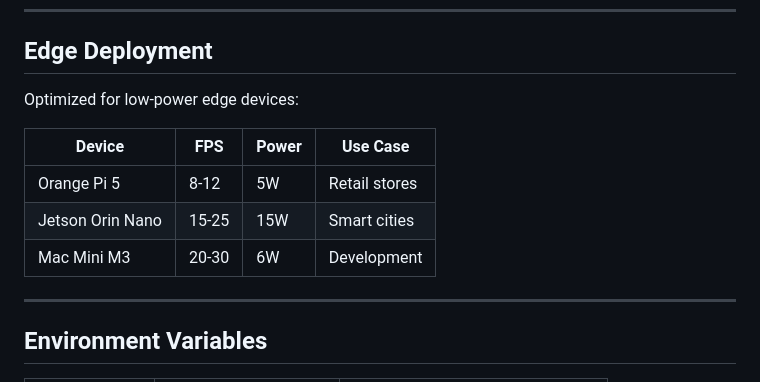
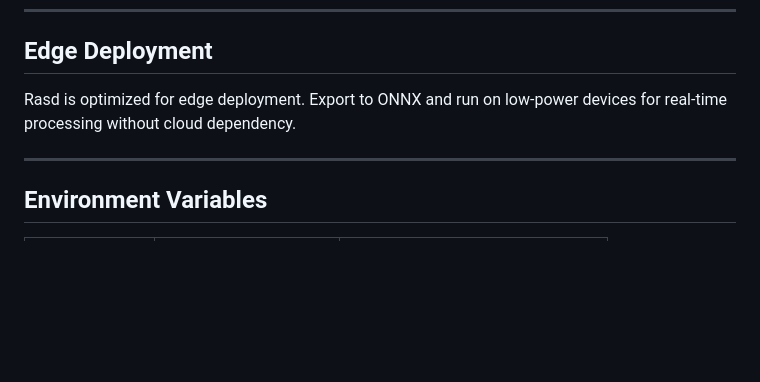
Before and after one commit to maidulcu/rasd, a Markdown page: README.md, the part around the change. GitHub-like rendering; blank space fills up the shorter version.

Commit message:
Soften edge deployment section in README

```diff
--- a/README.md
+++ b/README.md
@@ -166,13 +166,7 @@ python training/train.py --export onnx
 
 ## Edge Deployment
 
-Optimized for low-power edge devices:
-
-| Device | FPS | Power | Use Case |
-|--------|-----|-------|----------|
-| Orange Pi 5 | 8-12 | 5W | Retail stores |
-| Jetson Orin Nano | 15-25 | 15W | Smart cities |
-| Mac Mini M3 | 20-30 | 6W | Development |
+Rasd is optimized for edge deployment. Export to ONNX and run on low-power devices for real-time processing without cloud dependency.
 
 ---
 
```
